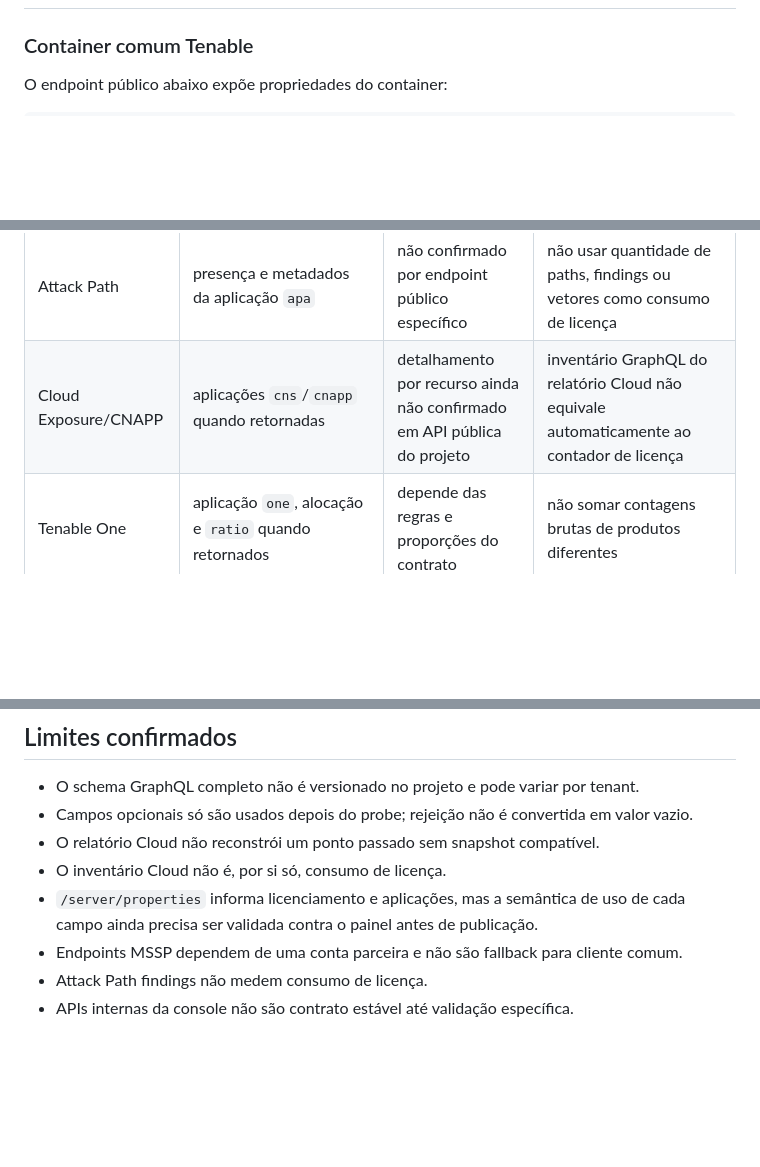
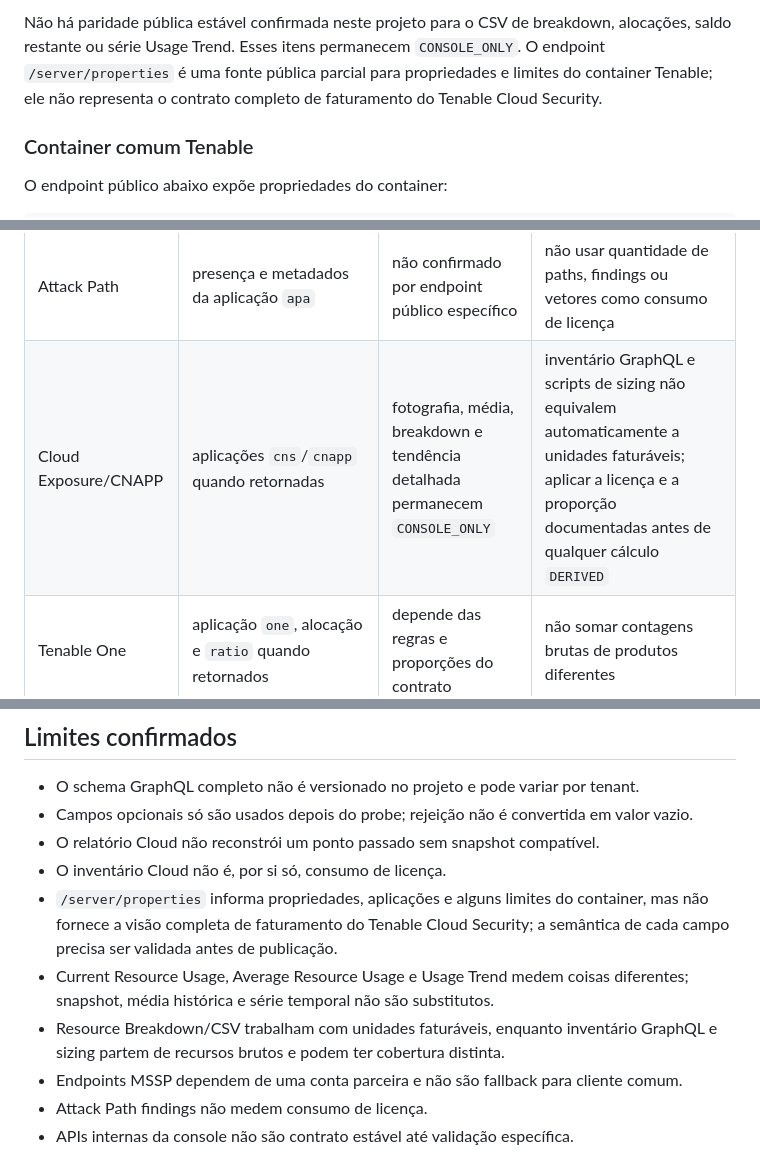
Before and after one commit to Thalescrz/RelatorioTenableMensal, a Markdown page: docs/24-integracao-apis-tenable-cloud-e-licenciamento.md, 3 parts joined by grey strips. Drawn GitHub-style; blank space fills up the shorter version.

Commit message:
docs: clarify Cloud Security licensing sources

```diff
--- a/docs/24-integracao-apis-tenable-cloud-e-licenciamento.md
+++ b/docs/24-integracao-apis-tenable-cloud-e-licenciamento.md
@@ -142,3 +206,9 @@ que a organização possui zero vulnerabilidades corrigíveis.
+Não há paridade pública estável confirmada neste projeto para o CSV de breakdown,
+alocações, saldo restante ou série Usage Trend. Esses itens permanecem
+`CONSOLE_ONLY`. O endpoint `/server/properties` é uma fonte pública parcial para
+propriedades e limites do container Tenable; ele não representa o contrato
+completo de faturamento do Tenable Cloud Security.
+
 ### Container comum Tenable
 
 O endpoint público abaixo expõe propriedades do container:
@@ -203,7 +273,7 @@ Todo indicador futuro deve declarar uma das classificações abaixo:
 | VM | `/server/properties`, aplicação `tio` e limites gerais | derivável pelos ativos licenciados | contar UUIDs de ativos cuja evidência oficial de licenciamento continua válida; comparar com a console antes de publicar como total oficial |
 | WAS | `/server/properties`, aplicação `was`, inclusive `web_assets` quando presente | não há contador público universal confirmado no projeto | derivação por aplicação web licenciada exige validação contra a console e não pode contar scans ou findings como licenças |
 | Attack Path | presença e metadados da aplicação `apa` | não confirmado por endpoint público específico | não usar quantidade de paths, findings ou vetores como consumo de licença |
-| Cloud Exposure/CNAPP | aplicações `cns`/`cnapp` quando retornadas | detalhamento por recurso ainda não confirmado em API pública do projeto | inventário GraphQL do relatório Cloud não equivale automaticamente ao contador de licença |
+| Cloud Exposure/CNAPP | aplicações `cns`/`cnapp` quando retornadas | fotografia, média, breakdown e tendência detalhada permanecem `CONSOLE_ONLY` | inventário GraphQL e scripts de sizing não equivalem automaticamente a unidades faturáveis; aplicar a licença e a proporção documentadas antes de qualquer cálculo `DERIVED` |
 | Tenable One | aplicação `one`, alocação e `ratio` quando retornados | depende das regras e proporções do contrato | não somar contagens brutas de produtos diferentes |
 | MSSP | endpoints MSSP retornam limite e uso agregado | `DIRECT` no container parceiro | não usar em tenant comum nem misturar contas-filhas |
 
@@ -287,8 +357,13 @@ clientes ou períodos.
   valor vazio.
 - O relatório Cloud não reconstrói um ponto passado sem snapshot compatível.
 - O inventário Cloud não é, por si só, consumo de licença.
-- `/server/properties` informa licenciamento e aplicações, mas a semântica de uso
-  de cada campo ainda precisa ser validada contra o painel antes de publicação.
+- `/server/properties` informa propriedades, aplicações e alguns limites do
+  container, mas não fornece a visão completa de faturamento do Tenable Cloud
+  Security; a semântica de cada campo precisa ser validada antes de publicação.
+- Current Resource Usage, Average Resource Usage e Usage Trend medem coisas
+  diferentes; snapshot, média histórica e série temporal não são substitutos.
+- Resource Breakdown/CSV trabalham com unidades faturáveis, enquanto inventário
+  GraphQL e sizing partem de recursos brutos e podem ter cobertura distinta.
 - Endpoints MSSP dependem de uma conta parceira e não são fallback para cliente
   comum.
 - Attack Path findings não medem consumo de licença.
```
Also changed, not shown: other parts of docs/24-integracao-apis-tenable-cloud-e-licenciamento.md (+65 -1 lines).
